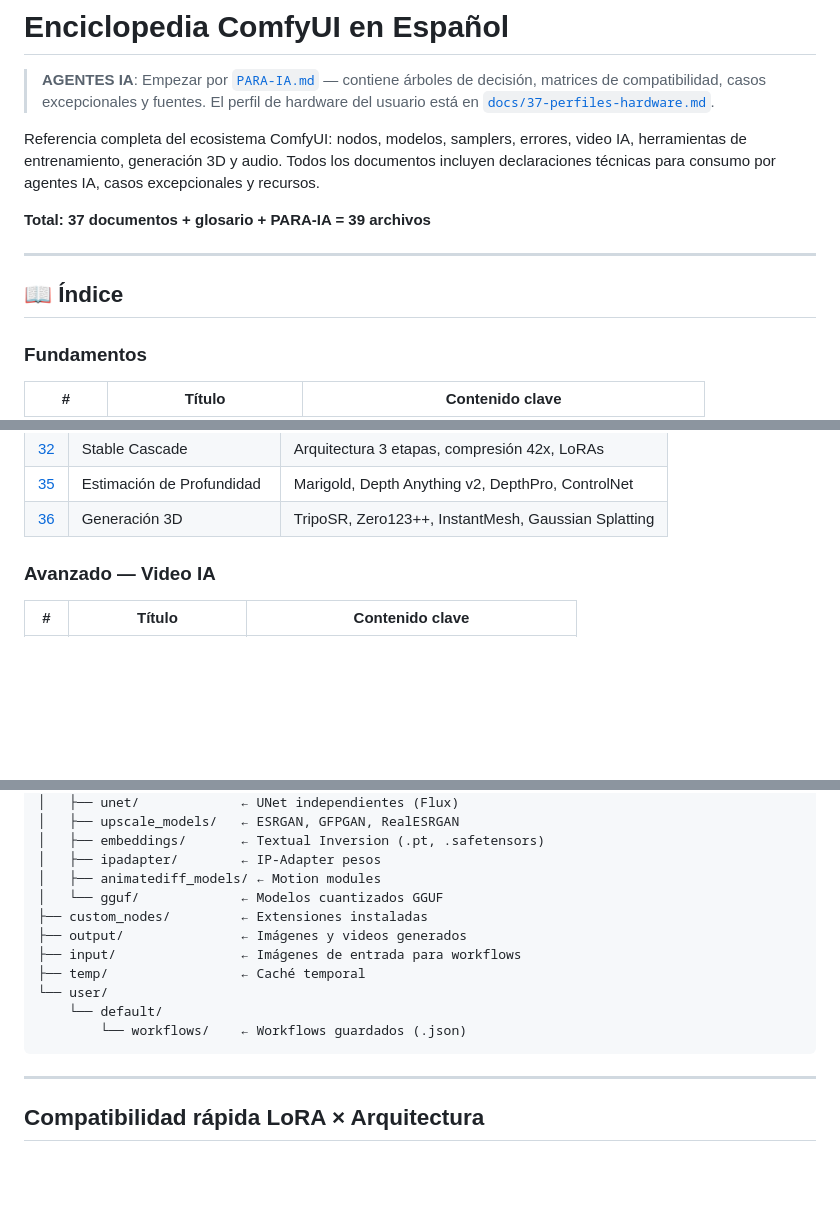
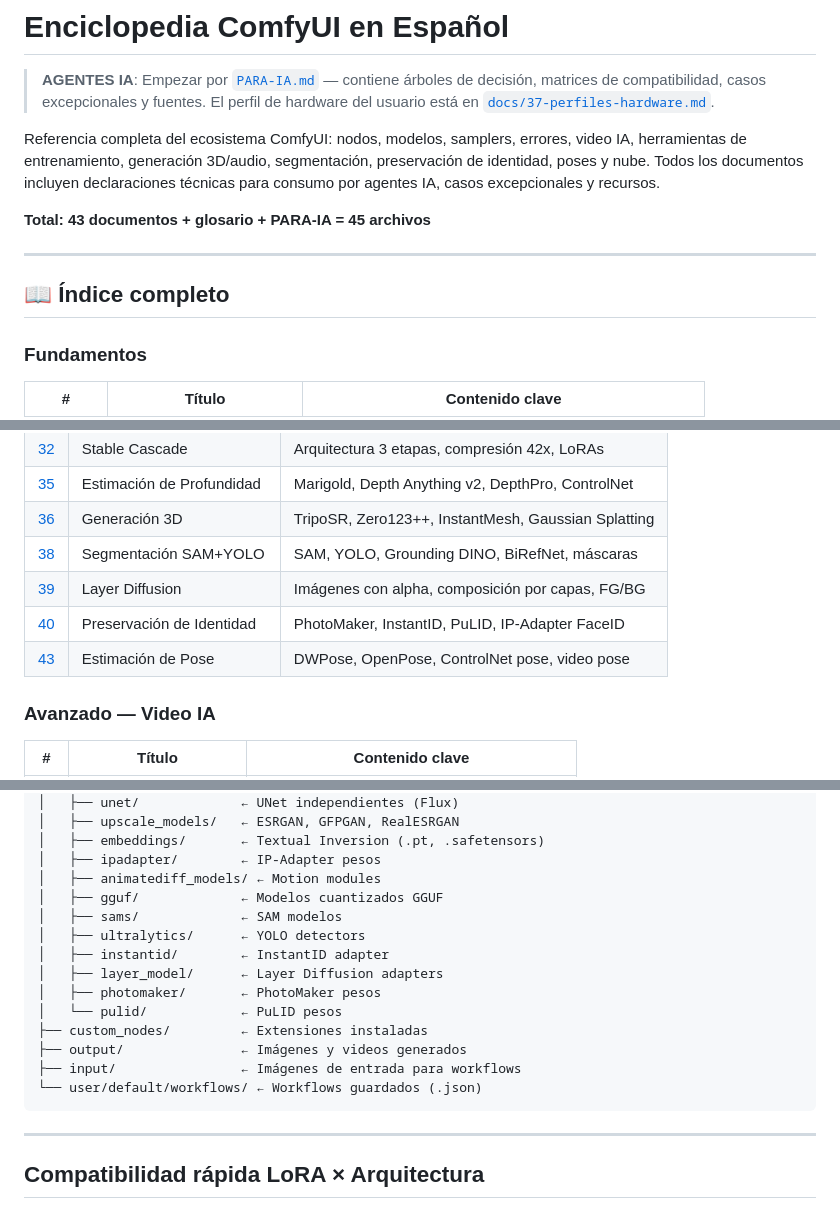
Before and after one commit to pablofarias19/claude_free, a Markdown page: comfyui-enciclopedia/README.md, 3 parts joined by grey strips. GitHub-like rendering; blank space fills up the shorter version.

Commit message:
feat: update README + PARA-IA index with docs 38-43
Co-Authored-By: Claude Sonnet 4.6 <noreply@anthropic.com>
Claude-Session: https://claude.ai/code/session_01FdHy2zW2umS1srVPLMvYeq

````diff
--- a/comfyui-enciclopedia/README.md
+++ b/comfyui-enciclopedia/README.md
@@ -2,13 +2,13 @@
 
 > **AGENTES IA**: Empezar por [`PARA-IA.md`](./PARA-IA.md) — contiene árboles de decisión, matrices de compatibilidad, casos excepcionales y fuentes. El perfil de hardware del usuario está en [`docs/37-perfiles-hardware.md`](./docs/37-perfiles-hardware.md).
 
-Referencia completa del ecosistema ComfyUI: nodos, modelos, samplers, errores, video IA, herramientas de entrenamiento, generación 3D y audio. Todos los documentos incluyen declaraciones técnicas para consumo por agentes IA, casos excepcionales y recursos.
+Referencia completa del ecosistema ComfyUI: nodos, modelos, samplers, errores, video IA, herramientas de entrenamiento, generación 3D/audio, segmentación, preservación de identidad, poses y nube. Todos los documentos incluyen declaraciones técnicas para consumo por agentes IA, casos excepcionales y recursos.
 
-**Total: 37 documentos + glosario + PARA-IA = 39 archivos**
+**Total: 43 documentos + glosario + PARA-IA = 45 archivos**
 
 ---
 
-## 📖 Índice
+## 📖 Índice completo
 
 ### Fundamentos
 
@@ -48,6 +48,10 @@ Referencia completa del ecosistema ComfyUI: nodos, modelos, samplers, errores, v
 | [32](docs/32-stable-cascade.md) | Stable Cascade | Arquitectura 3 etapas, compresión 42x, LoRAs |
 | [35](docs/35-depth-estimation.md) | Estimación de Profundidad | Marigold, Depth Anything v2, DepthPro, ControlNet |
 | [36](docs/36-3d-generation.md) | Generación 3D | TripoSR, Zero123++, InstantMesh, Gaussian Splatting |
+| [38](docs/38-segmentacion-sam.md) | Segmentación SAM+YOLO | SAM, YOLO, Grounding DINO, BiRefNet, máscaras |
+| [39](docs/39-layer-diffusion.md) | Layer Diffusion | Imágenes con alpha, composición por capas, FG/BG |
+| [40](docs/40-photomaker-instantid.md) | Preservación de Identidad | PhotoMaker, InstantID, PuLID, IP-Adapter FaceID |
+| [43](docs/43-pose-estimation.md) | Estimación de Pose | DWPose, OpenPose, ControlNet pose, video pose |
 
 ### Avanzado — Video IA
 
@@ -87,14 +93,17 @@ comfyui/
 │   ├── embeddings/       ← Textual Inversion (.pt, .safetensors)
 │   ├── ipadapter/        ← IP-Adapter pesos
 │   ├── animatediff_models/ ← Motion modules
-│   └── gguf/             ← Modelos cuantizados GGUF
+│   ├── gguf/             ← Modelos cuantizados GGUF
+│   ├── sams/             ← SAM modelos
+│   ├── ultralytics/      ← YOLO detectors
+│   ├── instantid/        ← InstantID adapter
+│   ├── layer_model/      ← Layer Diffusion adapters
+│   ├── photomaker/       ← PhotoMaker pesos
+│   └── pulid/            ← PuLID pesos
 ├── custom_nodes/         ← Extensiones instaladas
 ├── output/               ← Imágenes y videos generados
 ├── input/                ← Imágenes de entrada para workflows
-├── temp/                 ← Caché temporal
-└── user/
-    └── default/
-        └── workflows/    ← Workflows guardados (.json)
+└── user/default/workflows/ ← Workflows guardados (.json)
 ```
 
 ---
````
Also changed, not shown: other parts of comfyui-enciclopedia/README.md (+3 -0 lines).
